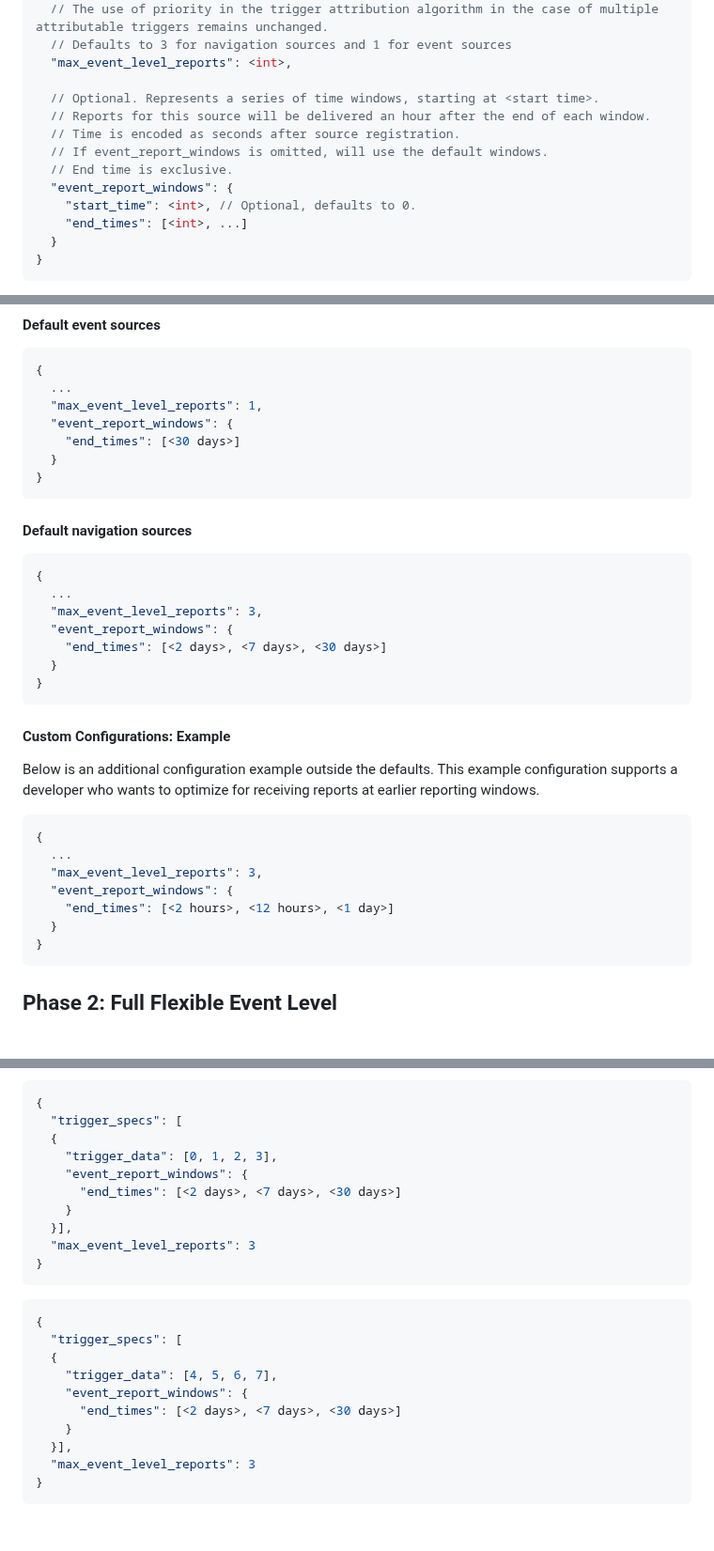
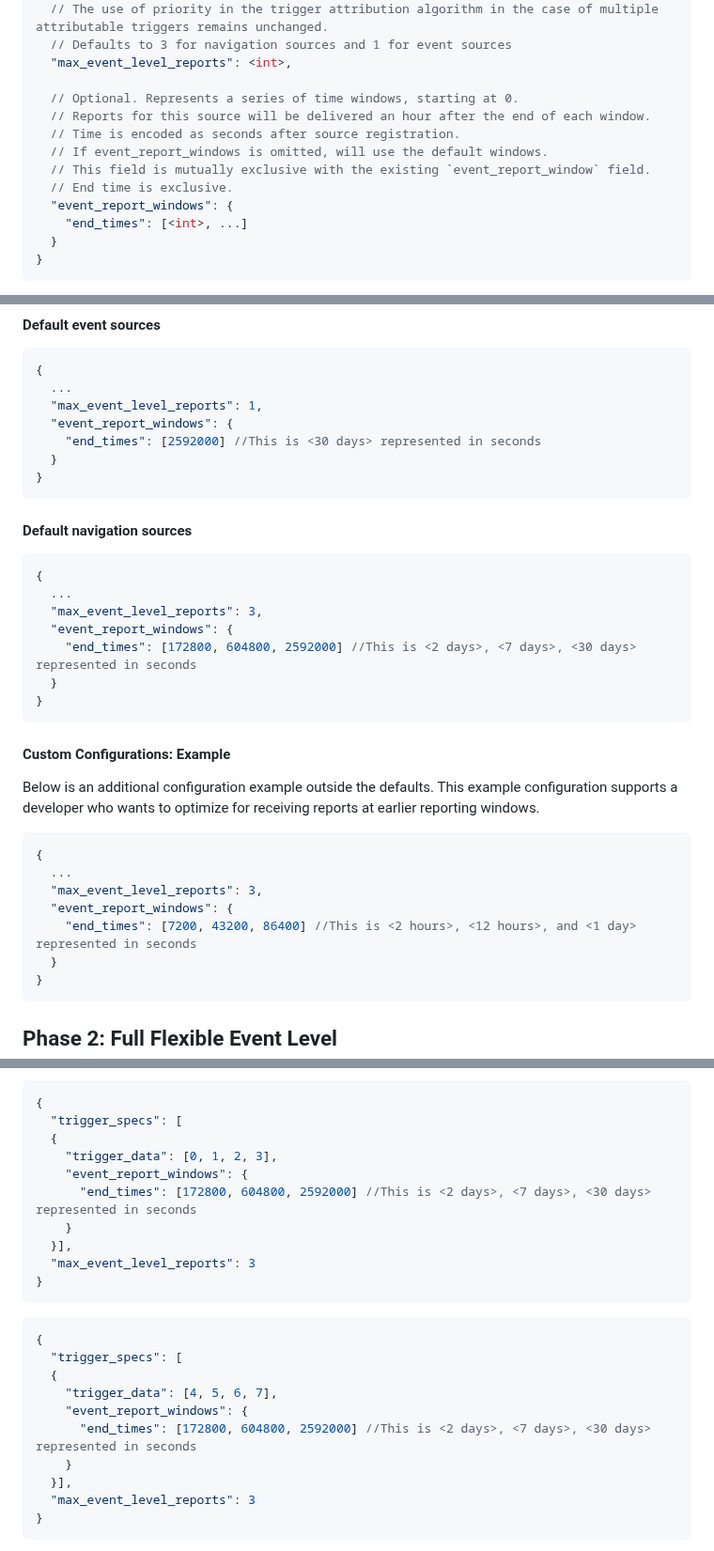
Before and after one commit to WICG/attribution-reporting-api, a Markdown page: flexible_event_config.md, 3 parts joined by grey strips. Shown at 94% size. GitHub-like rendering; blank space fills up the shorter version.

Commit message:
Update flexible_event_config.md - minor updates
-removed start_time from phase 1
-updated end_times to be in seconds
-added code comment to phase 1 end_times

````diff
--- a/flexible_event_config.md
+++ b/flexible_event_config.md
@@ -67,13 +67,13 @@ We will add the following two optional parameters to the JSON in `Attribution-Re
   // Defaults to 3 for navigation sources and 1 for event sources
   "max_event_level_reports": <int>,
 
-  // Optional. Represents a series of time windows, starting at <start time>.
+  // Optional. Represents a series of time windows, starting at 0.
   // Reports for this source will be delivered an hour after the end of each window.
   // Time is encoded as seconds after source registration.
   // If event_report_windows is omitted, will use the default windows.
+  // This field is mutually exclusive with the existing `event_report_window` field.
   // End time is exclusive.
   "event_report_windows": {
-    "start_time": <int>, // Optional, defaults to 0.
     "end_times": [<int>, ...]
   }
 }
@@ -91,7 +91,7 @@ Here are the default configurations for `event` and `navigation` sources.
   ...
   "max_event_level_reports": 1,
   "event_report_windows": {
-    "end_times": [<30 days>]
+    "end_times": [2592000] //This is <30 days> represented in seconds
   }
 }
 ```
@@ -103,7 +103,7 @@ Here are the default configurations for `event` and `navigation` sources.
   ...
   "max_event_level_reports": 3,
   "event_report_windows": {
-    "end_times": [<2 days>, <7 days>, <30 days>]
+    "end_times": [172800, 604800, 2592000] //This is <2 days>, <7 days>, <30 days> represented in seconds
   }
 }
 ```
@@ -117,7 +117,7 @@ Below is an additional configuration example outside the defaults. This example
   ...
   "max_event_level_reports": 3,
   "event_report_windows": {
-    "end_times": [<2 hours>, <12 hours>, <1 day>]
+    "end_times": [7200, 43200, 86400] //This is <2 hours>, <12 hours>, and <1 day> represented in seconds
   }
 }
 ```
@@ -355,7 +356,7 @@ Note that the `trigger_specs` registration can differ from source to source. Thi
   {
     "trigger_data": [0, 1, 2, 3],
     "event_report_windows": {
-      "end_times": [<2 days>, <7 days>, <30 days>]
+      "end_times": [172800, 604800, 2592000] //This is <2 days>, <7 days>, <30 days> represented in seconds
     }
   }],
   "max_event_level_reports": 3
@@ -368,7 +369,7 @@ Note that the `trigger_specs` registration can differ from source to source. Thi
   {
     "trigger_data": [4, 5, 6, 7],
     "event_report_windows": {
-      "end_times": [<2 days>, <7 days>, <30 days>]
+      "end_times": [172800, 604800, 2592000] //This is <2 days>, <7 days>, <30 days> represented in seconds
     }
   }],
   "max_event_level_reports": 3
````
Also changed, not shown: other parts of flexible_event_config.md (+6 -5 lines).
